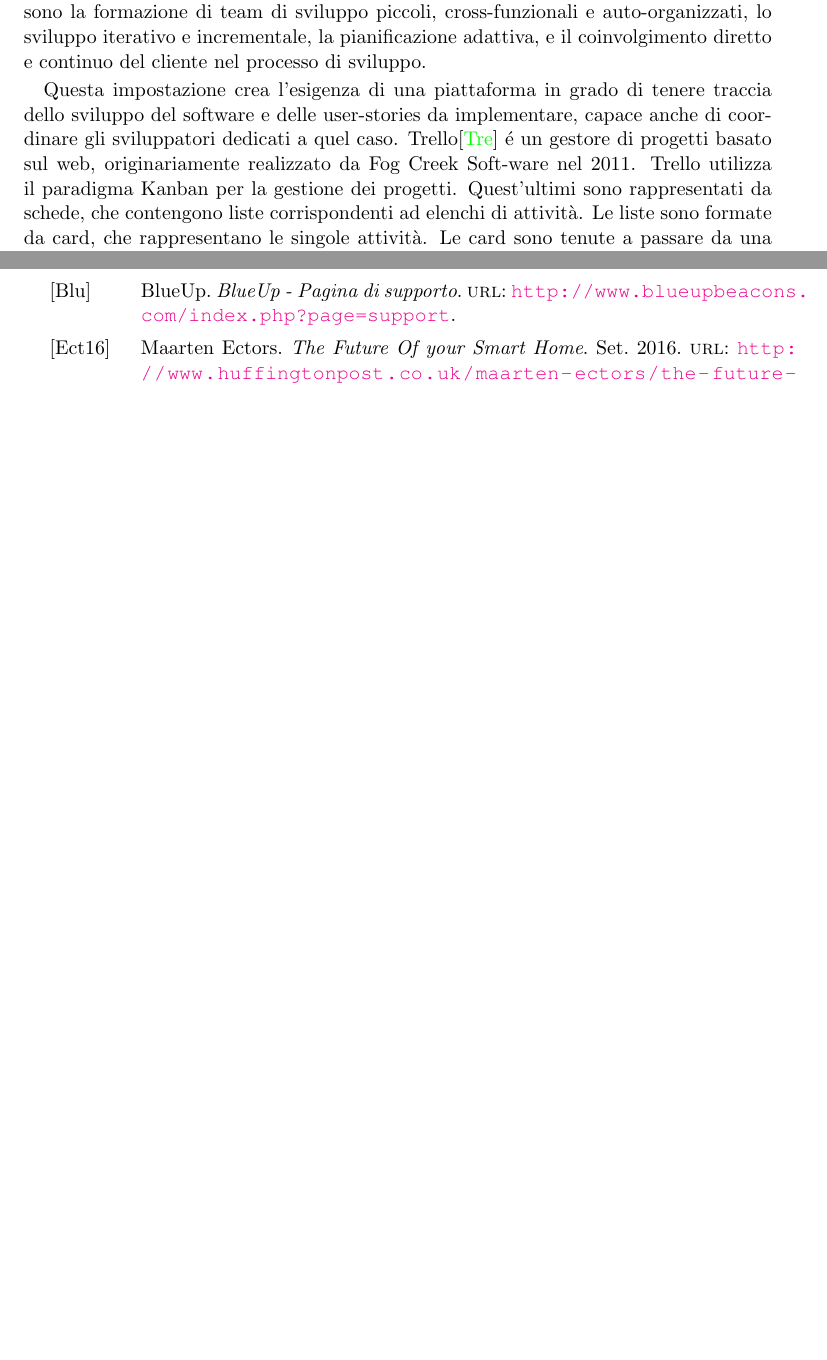
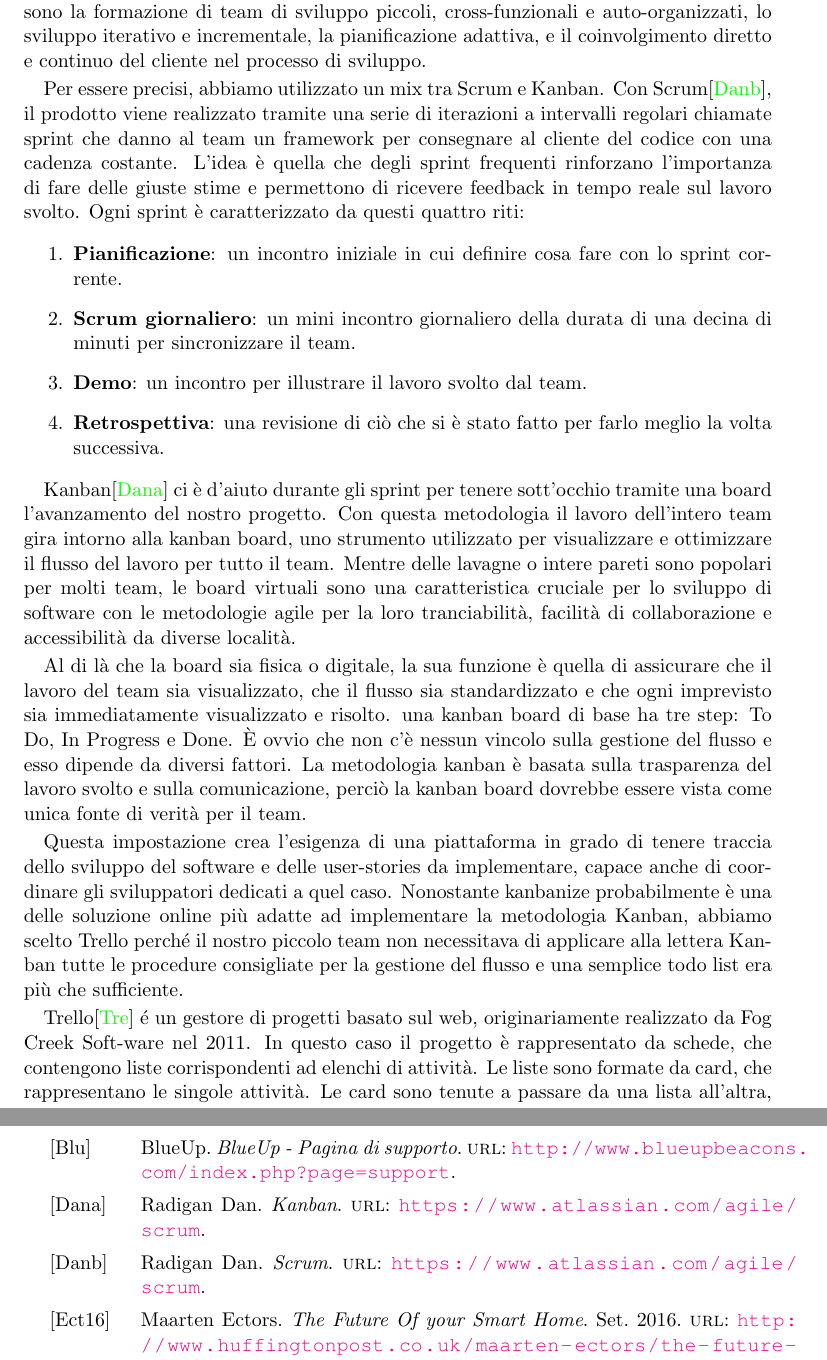
Before and after one commit to save91/tesi_2016, a LaTeX thesis (tesi.tex, which reads introduzione.tex): two parts of pages 12 and 53 of 54, joined at a grey line, cut so that both start at the same text, the shorter picture padded with empty space. Compiled offline with pdfLaTeX.

Commit message:
Aggiunti paragrafi per Scrum E Kanban

```diff
--- a/introduzione.tex
+++ b/introduzione.tex
@@ -32,10 +34,32 @@ La fase di analisi e di progettazione non si è sviluppata in maniera tradiziona
 Fra le pratiche promosse da questi metodi ci sono la formazione di team di sviluppo piccoli, cross-funzionali e auto-organizzati,
 lo sviluppo iterativo e incrementale, la pianificazione adattiva, e il coinvolgimento diretto e continuo del cliente nel processo di sviluppo.
 
+Per essere precisi, abbiamo utilizzato un mix tra Scrum e Kanban.
+Con Scrum\cite{scrum}\index{Scrum}, il prodotto viene realizzato tramite una serie di iterazioni a intervalli regolari chiamate sprint\index{Sprint} che danno al team un framework per consegnare al cliente del codice con una cadenza costante.
+L'idea è quella che degli sprint frequenti rinforzano l'importanza di fare delle giuste stime e permettono di ricevere feedback in tempo reale sul lavoro svolto.
+Ogni sprint è caratterizzato da questi quattro riti:
+\begin{enumerate}
+\item \textbf{Pianificazione}: un incontro iniziale in cui definire cosa fare con lo sprint corrente.
+\item \textbf{Scrum giornaliero}: un mini incontro giornaliero della durata di una decina di minuti per sincronizzare il team.
+\item \textbf{Demo}: un incontro per illustrare il lavoro svolto dal team.
+\item \textbf{Retrospettiva}: una revisione di ciò che si è stato fatto per farlo meglio la volta successiva.
+\end{enumerate}
+
+Kanban\cite{kanban}\index{kanban} ci è d'aiuto durante gli sprint per tenere sott'occhio tramite una board l'avanzamento del nostro progetto.
+Con questa metodologia il lavoro dell'intero team gira intorno alla kanban board, uno strumento utilizzato per visualizzare e ottimizzare il flusso del lavoro per tutto il team.
+Mentre delle lavagne o intere pareti sono popolari per molti team, le board virtuali sono una caratteristica cruciale per lo sviluppo di software con le metodologie agile per la loro tranciabilità, facilità di collaborazione e accessibilità da diverse località.
+
+Al di là che la board sia fisica o digitale, la sua funzione è quella di assicurare che il lavoro del team sia visualizzato, che il flusso sia standardizzato e che ogni imprevisto sia immediatamente visualizzato e risolto.
+una kanban board di base ha tre step: To Do, In Progress e Done.
+È ovvio che non c'è nessun vincolo sulla gestione del flusso e esso dipende da diversi fattori.
+La metodologia kanban è basata sulla trasparenza del lavoro svolto e sulla comunicazione,
+perciò  la kanban board dovrebbe essere vista come unica fonte di verità per il team.
+
 Questa impostazione crea l'esigenza di una piattaforma in grado di tenere traccia dello sviluppo del software e delle user-stories da implementare, capace anche di coordinare gli sviluppatori dedicati a quel caso.
+Nonostante kanbanize probabilmente è una delle soluzione online più adatte ad implementare la metodologia Kanban, abbiamo scelto Trello perché il nostro piccolo team non necessitava di applicare alla lettera Kanban tutte le procedure consigliate per la gestione del flusso e una semplice todo list era più che sufficiente.
+
 Trello\index{Trello}\cite{trello} é un gestore di progetti basato sul web, originariamente realizzato da Fog Creek Soft-ware nel 2011.
-Trello utilizza il paradigma Kanban per la gestione dei progetti.
-Quest'ultimi sono rappresentati da schede, che contengono liste corrispondenti ad elenchi di attività.
+In questo caso il progetto è rappresentato da schede, che contengono liste corrispondenti ad elenchi di attività.
 Le liste sono formate da card, che rappresentano le singole attività.
 Le card sono tenute a passare da una lista all'altra, tramite la funzione drag-and-drop; per via del generico flusso di una card, essa dovrebbe passare dalla lista delle cose da fare a quelle fatte, al momento del passaggio dall'idea alla realizzazione dell'attività in questione.
 Nello specifico le card rappresentano le user-stories, funzionalità utile al raggiungimento di un obiettivo di business, una descrizione appositamente non dettagliata che il software deve avere e che alimenti la discussione tra il cliente/utente e lo sviluppatore.
```
Also changed, not shown: biblio.bib (+13 -0 lines), tesi.pdf, introduzione.tex (6 more changed lines).
